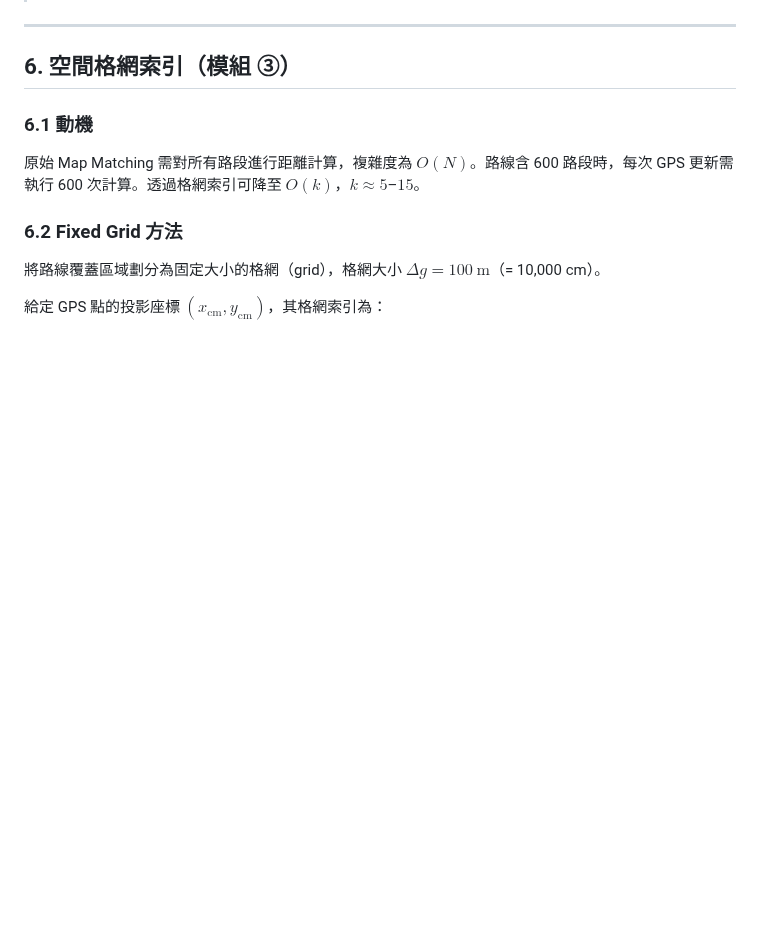
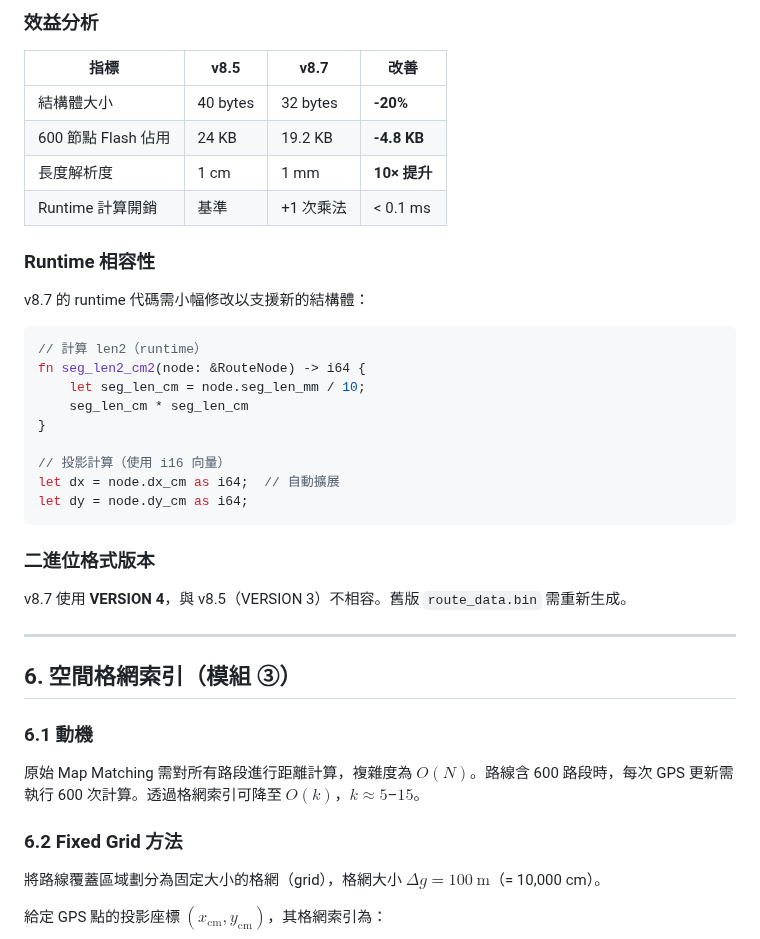
Before and after one commit to herryhou/bus_arrival, a Markdown page: docs/bus_arrival_tech_report_v8.md, the part around one of its changes. Rendered like a GitHub page; blank space fills up the shorter version.

````diff
--- a/docs/bus_arrival_tech_report_v8.md
+++ b/docs/bus_arrival_tech_report_v8.md
@@ -387,3 +450,31 @@ pub struct Stop {
+### 效益分析
+
+| 指標 | v8.5 | v8.7 | 改善 |
+|------|------|------|------|
+| 結構體大小 | 40 bytes | 32 bytes | **-20%** |
+| 600 節點 Flash 佔用 | 24 KB | 19.2 KB | **-4.8 KB** |
+| 長度解析度 | 1 cm | 1 mm | **10× 提升** |
+| Runtime 計算開銷 | 基準 | +1 次乘法 | < 0.1 ms |
+
+### Runtime 相容性
+
+v8.7 的 runtime 代碼需小幅修改以支援新的結構體：
+
+```rust
+// 計算 len2（runtime）
+fn seg_len2_cm2(node: &RouteNode) -> i64 {
+    let seg_len_cm = node.seg_len_mm / 10;
+    seg_len_cm * seg_len_cm
+}
+
+// 投影計算（使用 i16 向量）
+let dx = node.dx_cm as i64;  // 自動擴展
+let dy = node.dy_cm as i64;
+```
+
+### 二進位格式版本
+
+v8.7 使用 **VERSION 4**，與 v8.5（VERSION 3）不相容。舊版 `route_data.bin` 需重新生成。
 
 ---
 
````
Also changed, not shown: other parts of docs/bus_arrival_tech_report_v8.md (+63 -0 lines), docs/dev_guide.md (+30 -27 lines), docs/shrink_struct_RouteNode_proposal.md (added, +61 -0 lines).
